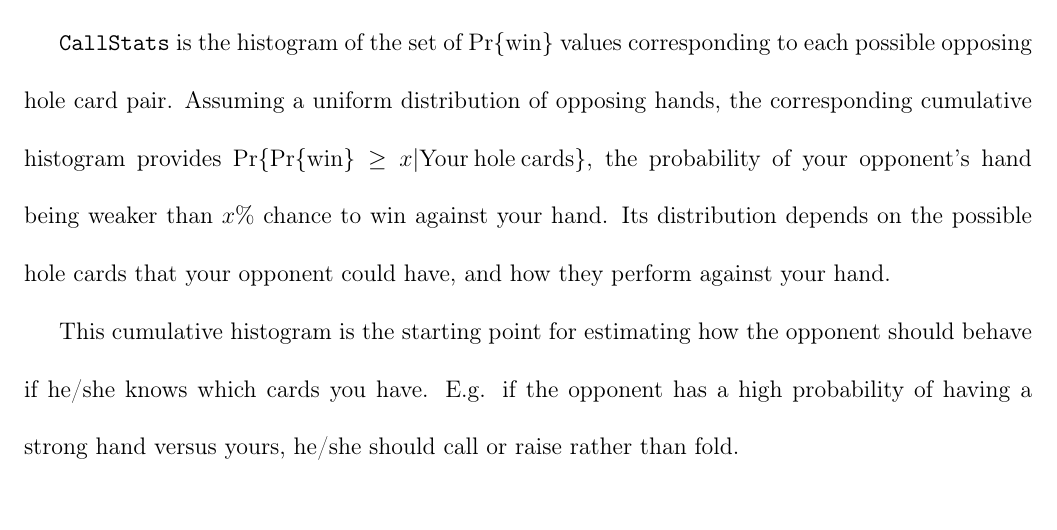
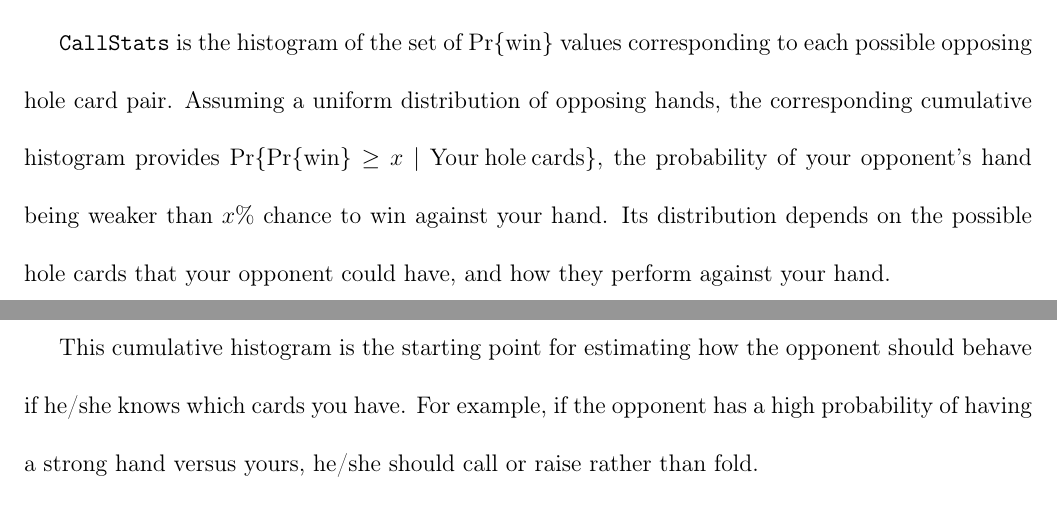
Before and after one commit to yuzisee/pokeroo, a LaTeX thesis (holdem/doc/report/ece499rpt.tex, which reads holdem/doc/report/document/body/arena.tex): part of page 16 of 34 before the commit and two parts of pages 15 and 16 of 34 after it, the two joined at a grey line, cut so that both start at the same text. Compiled offline with pdfLaTeX.

Commit message:
Final report tweaking

```diff
--- a/holdem/doc/report/document/body/arena.tex
+++ b/holdem/doc/report/document/body/arena.tex
@@ -45,11 +45,11 @@ Each community card combination completes a seven-card hand for both the player
 The seven-card hands are compared to determine the winner, and the results for each hole card combination are accumulated to generate $\mathrm{Pr\{win\}}$ against each opposing pair of hole cards.
 
 \texttt{CallStats} is the histogram of the set of $\mathrm{Pr\{win\}}$ values corresponding to each possible opposing hole card pair.
-Assuming a uniform distribution of opposing hands, the corresponding cumulative histogram provides $\mathrm{Pr}\{\mathrm{Pr\{win\}} \ge x|\mathrm{Your\:hole\:cards}\}$, the probability of your opponent's hand being weaker than $x$\% chance to win against your hand.
+Assuming a uniform distribution of opposing hands, the corresponding cumulative histogram provides $\mathrm{Pr}\{\mathrm{Pr\{win\}} \ge x \; | \; \mathrm{Your\:hole\:cards}\}$, the probability of your opponent's hand being weaker than $x$\% chance to win against your hand.
 Its distribution depends on the possible hole cards that your opponent could have, and how they perform against your hand.
 
 This cumulative histogram is the starting point for estimating how the opponent should behave if he/she knows which cards you have.
-E.g. if the opponent has a high probability of having a strong hand versus yours, he/she should call or raise rather than fold.
+For example, if the opponent has a high probability of having a strong hand versus yours, he/she should call or raise rather than fold.
 
 
 \subsection{CommunityCallStats Histogram}
```
Also changed, not shown: holdem/doc/report/document/body/implementation.tex (+0 -3 lines), holdem/doc/report/document/body/overview.tex (+0 -2 lines), holdem/doc/report/ece499rpt.tex (+1 -1 lines).
